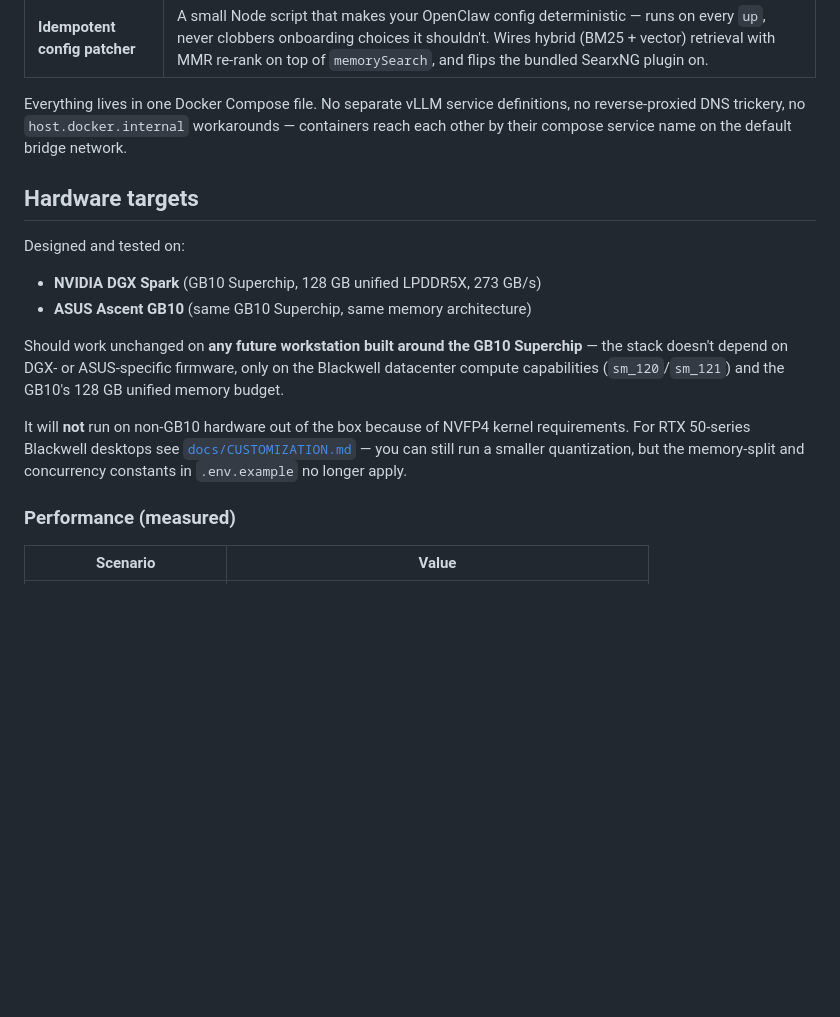
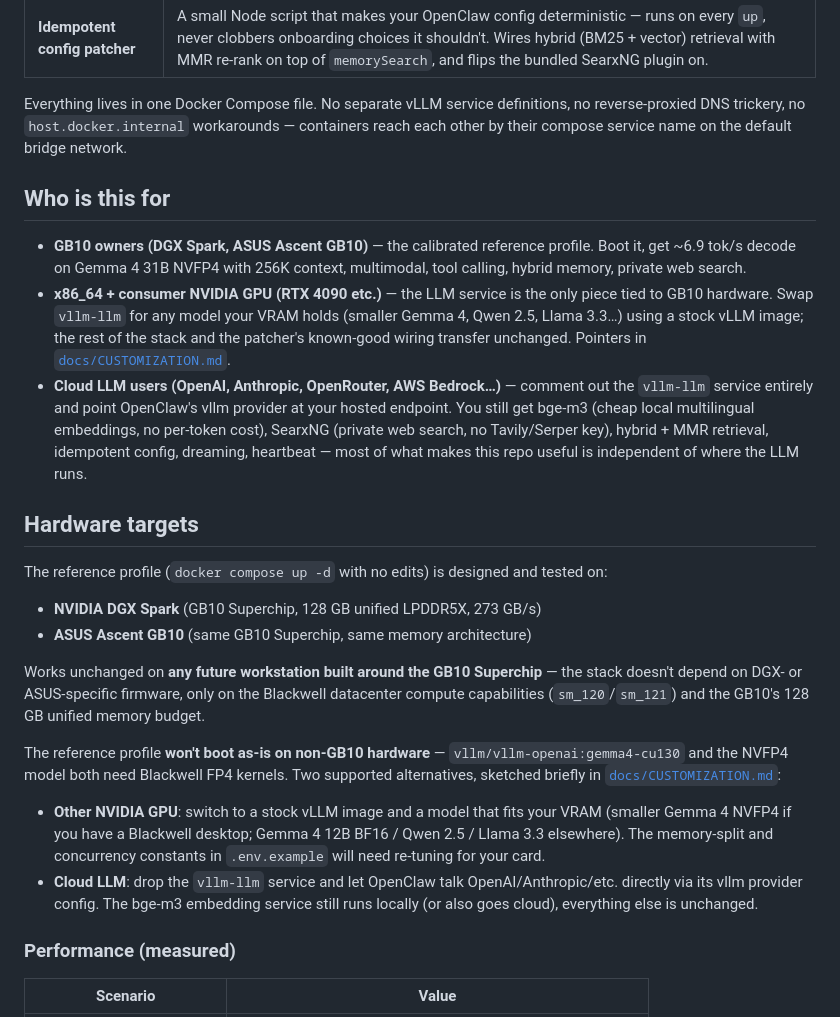
Before and after one commit to chestercs/dgx-openclaw-stack, a Markdown page: README.md, the part around one of its changes. Drawn GitHub-style; blank space fills up the shorter version.

```diff
--- a/README.md
+++ b/README.md
@@ -37,16 +39,25 @@ A fully local agent platform, running on a single GB10-class box, with:
 
 Everything lives in one Docker Compose file. No separate vLLM service definitions, no reverse-proxied DNS trickery, no `host.docker.internal` workarounds — containers reach each other by their compose service name on the default bridge network.
 
+## Who is this for
+
+- **GB10 owners (DGX Spark, ASUS Ascent GB10)** — the calibrated reference profile. Boot it, get ~6.9 tok/s decode on Gemma 4 31B NVFP4 with 256K context, multimodal, tool calling, hybrid memory, private web search.
+- **x86_64 + consumer NVIDIA GPU (RTX 4090 etc.)** — the LLM service is the only piece tied to GB10 hardware. Swap `vllm-llm` for any model your VRAM holds (smaller Gemma 4, Qwen 2.5, Llama 3.3…) using a stock vLLM image; the rest of the stack and the patcher's known-good wiring transfer unchanged. Pointers in [`docs/CUSTOMIZATION.md`](docs/CUSTOMIZATION.md).
+- **Cloud LLM users (OpenAI, Anthropic, OpenRouter, AWS Bedrock…)** — comment out the `vllm-llm` service entirely and point OpenClaw's vllm provider at your hosted endpoint. You still get bge-m3 (cheap local multilingual embeddings, no per-token cost), SearxNG (private web search, no Tavily/Serper key), hybrid + MMR retrieval, idempotent config, dreaming, heartbeat — most of what makes this repo useful is independent of where the LLM runs.
+
 ## Hardware targets
 
-Designed and tested on:
+The reference profile (`docker compose up -d` with no edits) is designed and tested on:
 
 - **NVIDIA DGX Spark** (GB10 Superchip, 128 GB unified LPDDR5X, 273 GB/s)
 - **ASUS Ascent GB10** (same GB10 Superchip, same memory architecture)
 
-Should work unchanged on **any future workstation built around the GB10 Superchip** — the stack doesn't depend on DGX- or ASUS-specific firmware, only on the Blackwell datacenter compute capabilities (`sm_120`/`sm_121`) and the GB10's 128 GB unified memory budget.
+Works unchanged on **any future workstation built around the GB10 Superchip** — the stack doesn't depend on DGX- or ASUS-specific firmware, only on the Blackwell datacenter compute capabilities (`sm_120`/`sm_121`) and the GB10's 128 GB unified memory budget.
 
-It will **not** run on non-GB10 hardware out of the box because of NVFP4 kernel requirements. For RTX 50-series Blackwell desktops see [`docs/CUSTOMIZATION.md`](docs/CUSTOMIZATION.md) — you can still run a smaller quantization, but the memory-split and concurrency constants in `.env.example` no longer apply.
+The reference profile **won't boot as-is on non-GB10 hardware** — `vllm/vllm-openai:gemma4-cu130` and the NVFP4 model both need Blackwell FP4 kernels. Two supported alternatives, sketched briefly in [`docs/CUSTOMIZATION.md`](docs/CUSTOMIZATION.md):
+
+- **Other NVIDIA GPU**: switch to a stock vLLM image and a model that fits your VRAM (smaller Gemma 4 NVFP4 if you have a Blackwell desktop; Gemma 4 12B BF16 / Qwen 2.5 / Llama 3.3 elsewhere). The memory-split and concurrency constants in `.env.example` will need re-tuning for your card.
+- **Cloud LLM**: drop the `vllm-llm` service and let OpenClaw talk OpenAI/Anthropic/etc. directly via its vllm provider config. The bge-m3 embedding service still runs locally (or also goes cloud), everything else is unchanged.
 
 ### Performance (measured)
 
```
Also changed, not shown: other parts of README.md (+14 -11 lines).
